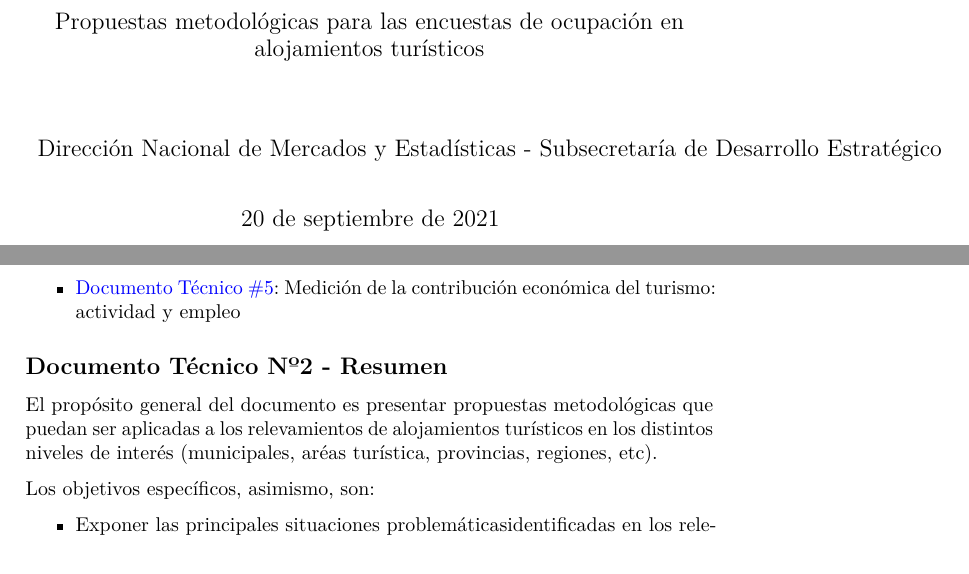
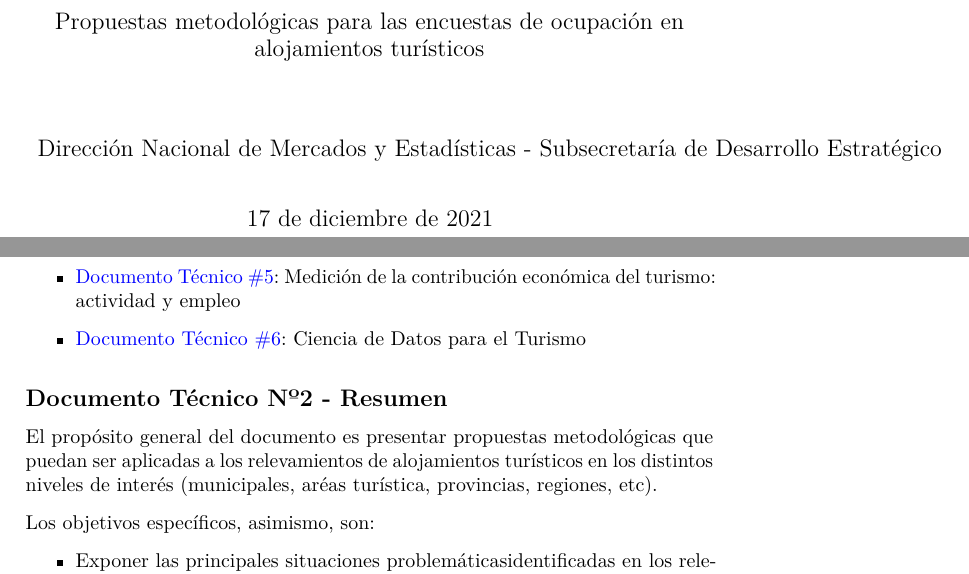
Before and after one commit to dnme-minturdep/DT2_encuestas, a LaTeX thesis (docs/DT2.tex): two parts of pages 3 and 7 of 57, joined at a grey line, cut so that both start at the same text. Compiled offline with pdfLaTeX.

Commit message:
add DT6 link

```diff
--- a/docs/DT2.tex
+++ b/docs/DT2.tex
@@ -103,7 +103,7 @@
 \makeatother
 \subtitle{Propuestas metodológicas para las encuestas de ocupación en alojamientos turísticos}
 \author{Dirección Nacional de Mercados y Estadísticas - Subsecretaría de Desarrollo Estratégico}
-\date{20 de septiembre de 2021}
+\date{17 de diciembre de 2021}
 
 \begin{document}
 \maketitle
@@ -135,6 +135,8 @@ Además de este, se encuentran disponibles una serie de documentos técnicos que
   \href{https://dnme-minturdep.github.io/DT4_perfiles/}{Documento Técnico \#4}: Propuestas Metodológicas para las Encuestas de Perfil del Visitante
 \item
   \href{https://dnme-minturdep.github.io/DT5_actividad_empleo/}{Documento Técnico \#5}: Medición de la contribución económica del turismo: actividad y empleo
+\item
+  \href{https://dnme-minturdep.github.io/DT6_ciencia_de_datos_turismo/}{Documento Técnico \#6}: Ciencia de Datos para el Turismo
 \end{itemize}
 
 \hypertarget{documento-tuxe9cnico-nuxba2---resumen}{%
```
Also changed, not shown: 4 other files.
